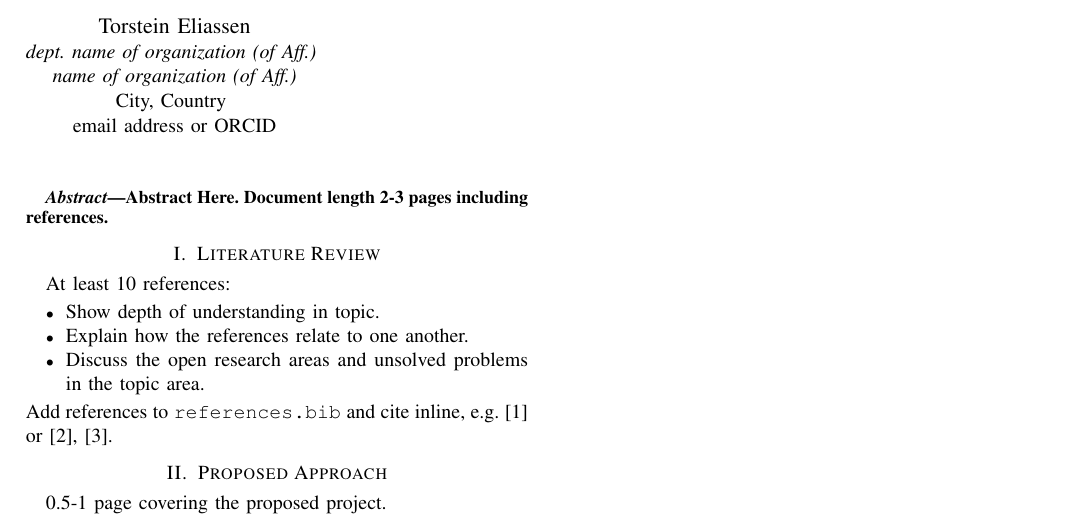
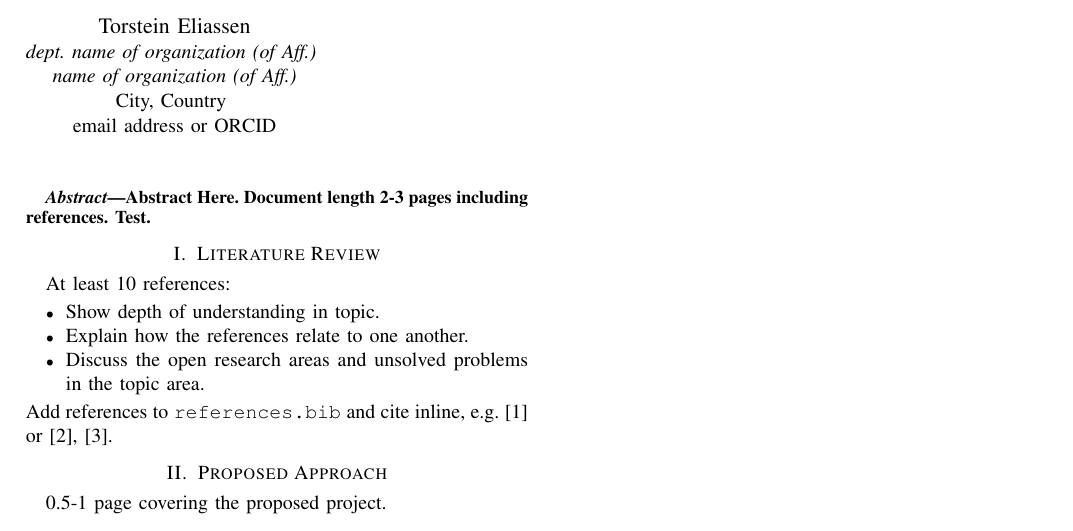
Before and after one commit to bcollico/Deep-RL-Collision-Avoidance, a LaTeX paper (docs/latex/ProjectProposal.tex): part of the page, cut so that both start at the same text. Compiled offline with pdfLaTeX; a missing font is replaced by an installed copy or a similar font; a LaTeX package or settings file that is missing is left out.

Commit message:
Test LaTeX changes.

```diff
--- a/docs/latex/ProjectProposal.tex
+++ b/docs/latex/ProjectProposal.tex
@@ -44,7 +44,7 @@ email address or ORCID}
 \maketitle
 
 \begin{abstract}
-Abstract Here. Document length 2-3 pages including references.
+Abstract Here. Document length 2-3 pages including references. Test.
 \end{abstract}
 
 \section{Literature Review}
```
